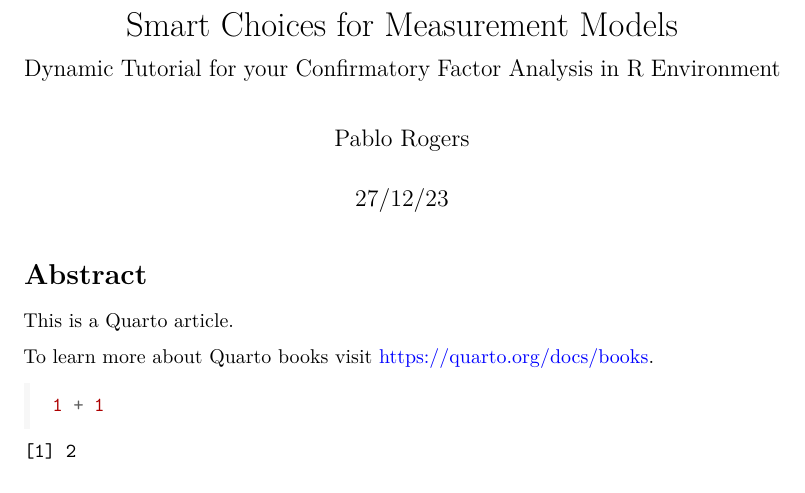
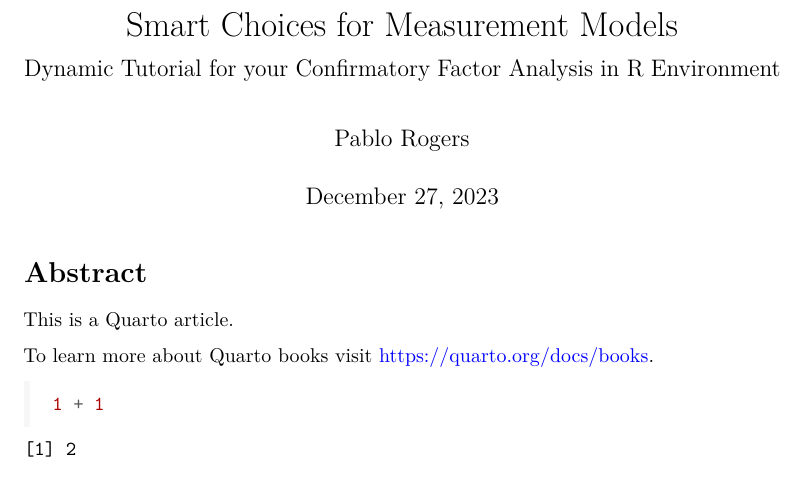
Before and after one commit to phdpablo/smart-cfa, a LaTeX document (Smart-Choices-for-Measurement-Models.tex): part of page 1 of 2, cut so that both start at the same text. Compiled offline with pdfLaTeX.

Commit message:
I forgot to render

```diff
--- a/Smart-Choices-for-Measurement-Models.tex
+++ b/Smart-Choices-for-Measurement-Models.tex
@@ -222,11 +222,11 @@
 \subtitle{Dynamic Tutorial for your Confirmatory Factor Analysis in R
 Environment}
 \author{Pablo Rogers}
-\date{27/12/23}
+\date{December 27, 2023}
 
 \begin{document}
 \maketitle
-\ifdefined\Shaded\renewenvironment{Shaded}{\begin{tcolorbox}[interior hidden, breakable, enhanced, borderline west={3pt}{0pt}{shadecolor}, sharp corners, boxrule=0pt, frame hidden]}{\end{tcolorbox}}\fi
+\ifdefined\Shaded\renewenvironment{Shaded}{\begin{tcolorbox}[breakable, sharp corners, enhanced, borderline west={3pt}{0pt}{shadecolor}, interior hidden, boxrule=0pt, frame hidden]}{\end{tcolorbox}}\fi
 
 \bookmarksetup{startatroot}
 
```
Also changed, not shown: _quarto.yml (+3 -2 lines), docs/Smart-Choices-for-Measurement-Models.pdf, 2 other files.
